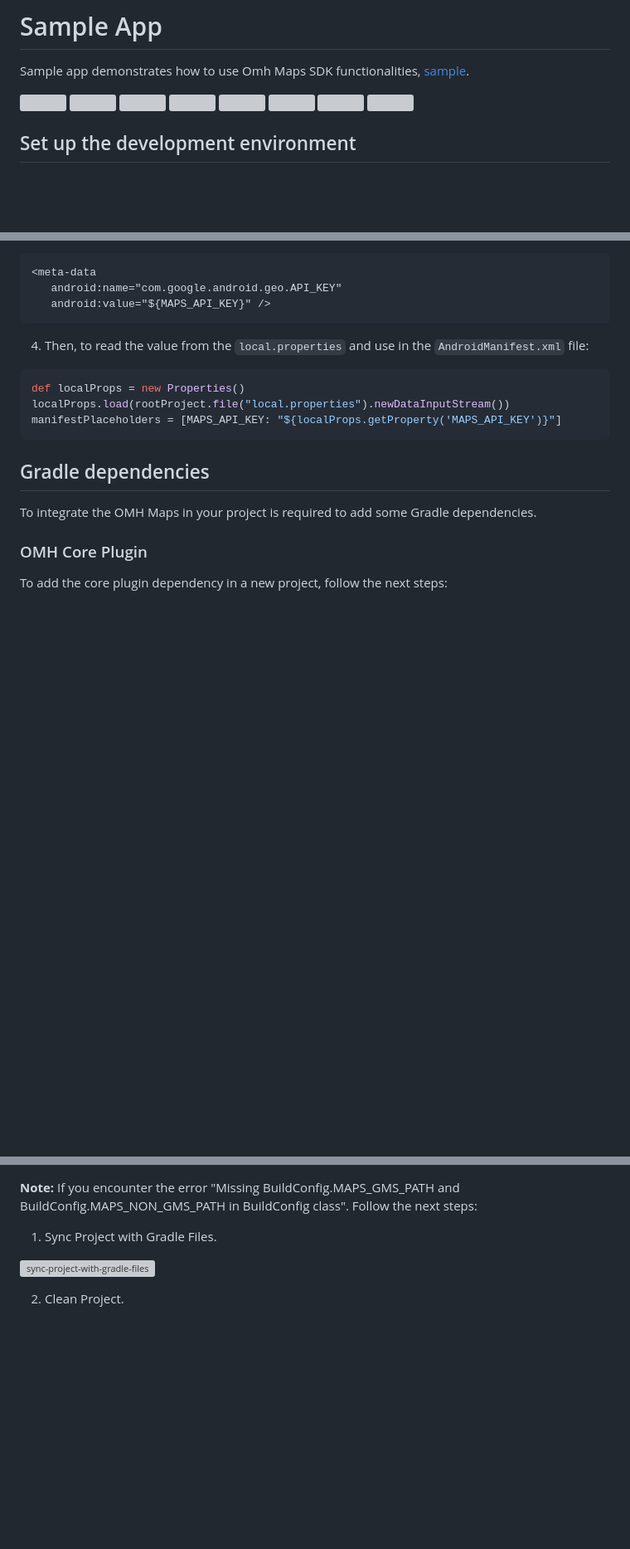
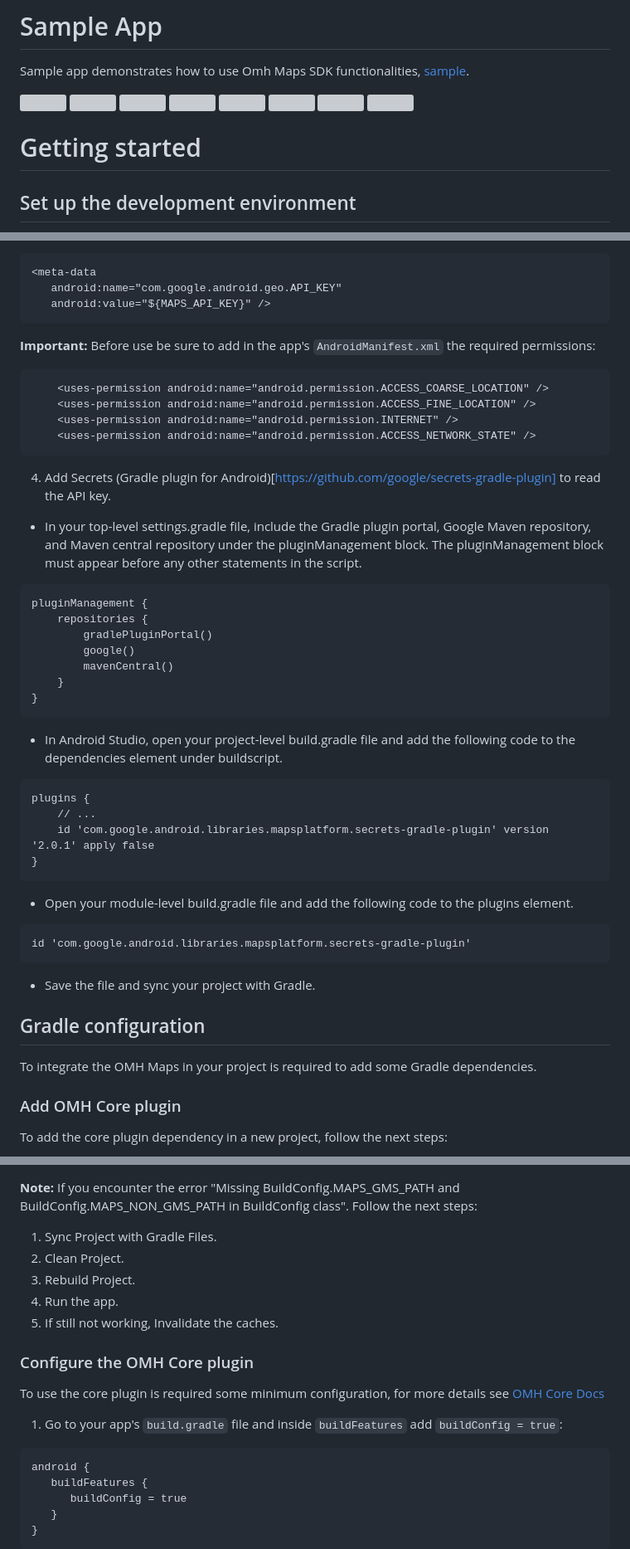
Before and after one commit to openmobilehub/omh-maps, a Markdown page: README.md, 3 parts joined by grey strips. Shown at 83% size. GitHub-like rendering; blank space fills up the shorter version; grey boxes are pictures that could not be loaded.

````diff
--- a/README.md
+++ b/README.md
@@ -25,6 +25,8 @@ Sample app demonstrates how to use Omh Maps SDK functionalities, [sample](/omh-m
 <img src="https://github.com/openmobilehub/omh-maps/assets/124717244/d40f78da-a992-4f24-8c26-bd9c92407f16" width="200" height="370">
 <img src="https://github.com/openmobilehub/omh-maps/assets/124717244/967606b6-ce1d-43b8-9a88-f4dedb2108fd" width="200" height="370">
 <img src="https://github.com/openmobilehub/omh-maps/assets/124717244/e52c8331-2f35-4261-9fa4-172e5c6b6478" width="200" height="370">
+
+# Getting started
 
 ## Set up the development environment
 1. Android Studio is required. If you haven't already done so, [download](https://developer.android.com/studio/index.html) and [install](https://developer.android.com/studio/install.html?pkg=studio) it.
@@ -59,18 +61,49 @@ For more information about the `local.properties` file, see [Gradle properties](
    android:value="${MAPS_API_KEY}" />
 ```
 
-4. Then, to read the value from the `local.properties` and use in the `AndroidManifest.xml` file:
+**Important:** Before use be sure to add in the app's `AndroidManifest.xml` the required permissions:
 
-```groovy
-def localProps = new Properties()
-localProps.load(rootProject.file("local.properties").newDataInputStream())
-manifestPlaceholders = [MAPS_API_KEY: "${localProps.getProperty('MAPS_API_KEY')}"]
+```
+    <uses-permission android:name="android.permission.ACCESS_COARSE_LOCATION" />
+    <uses-permission android:name="android.permission.ACCESS_FINE_LOCATION" />
+    <uses-permission android:name="android.permission.INTERNET" />
+    <uses-permission android:name="android.permission.ACCESS_NETWORK_STATE" />
 ```
 
-## Gradle dependencies
+4. Add Secrets (Gradle plugin for Android)[https://github.com/google/secrets-gradle-plugin] to read the API key.
+- In your top-level settings.gradle file, include the Gradle plugin portal, Google Maven repository, and Maven central repository under the pluginManagement block.
+The pluginManagement block must appear before any other statements in the script.
+
+```
+pluginManagement {
+    repositories {
+        gradlePluginPortal()
+        google()
+        mavenCentral()
+    }
+}
+```
+- In Android Studio, open your project-level build.gradle file and add the following code to the dependencies element under buildscript.
+
+```
+plugins {
+    // ...
+    id 'com.google.android.libraries.mapsplatform.secrets-gradle-plugin' version '2.0.1' apply false
+}
+```
+
+- Open your module-level build.gradle file and add the following code to the plugins element.
+
+```
+id 'com.google.android.libraries.mapsplatform.secrets-gradle-plugin'
+```
+
+- Save the file and sync your project with Gradle.
+
+## Gradle configuration
 To integrate the OMH Maps in your project is required to add some Gradle dependencies.
 
-### OMH Core Plugin
+### Add OMH Core plugin
 To add the core plugin dependency in a new project, follow the next steps:
 
 1. In the project's `settings.gradle` file in the `dependencyResolutionManagement`,
@@ -112,8 +143,20 @@ id 'com.openmobilehub.android.omh-core'
 
 **Note:** If you encounter the error "Missing BuildConfig.MAPS_GMS_PATH and BuildConfig.MAPS_NON_GMS_PATH in BuildConfig class". Follow the next steps:
 1. Sync Project with Gradle Files.
+2. Clean Project.
+3. Rebuild Project.
+4. Run the app.
+5. If still not working, Invalidate the caches.
 
-![sync-project-with-gradle-files](https://github.com/openmobilehub/omh-maps/assets/124717244/c79ccfaf-5e82-45a7-a1a1-ac75e1522f35)
+### Configure the OMH Core plugin
+To use the core plugin is required some minimum configuration, for more details see [OMH Core Docs](https://github.com/openmobilehub/omh-core/tree/release/1.0)
+1. Go to your app's `build.gradle` file and inside `buildFeatures` add `buildConfig = true`:
 
-2. Clean Project.
+```
+android {
+   buildFeatures {
+      buildConfig = true
+   }
+}
+```
 
````
Also changed, not shown: other parts of README.md (+69 -89 lines).
